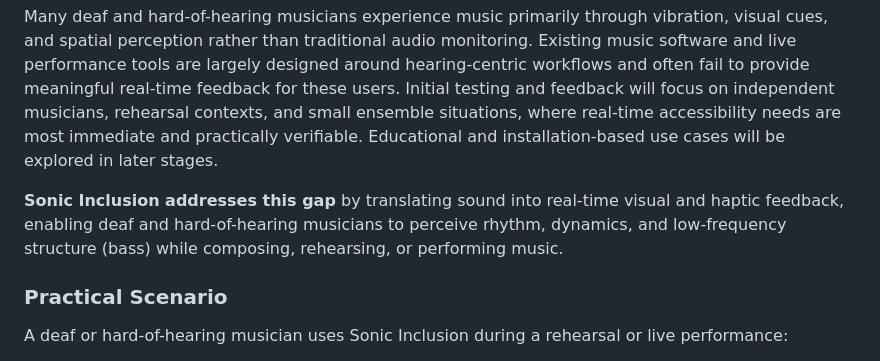
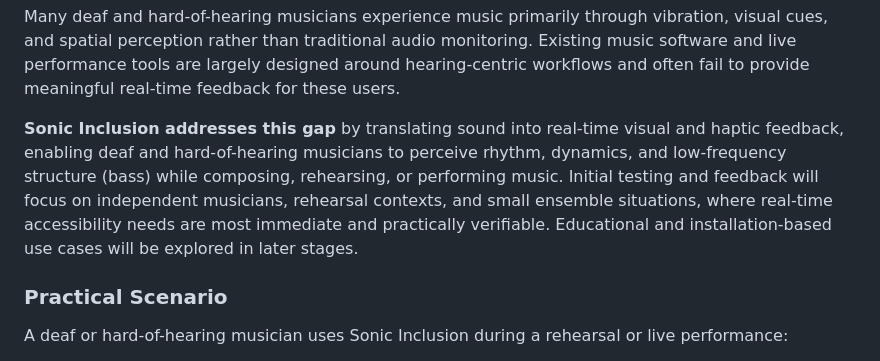
Before and after one commit to indjoov/sonic-inclusion, a Markdown page: README.md, the part around the change. GitHub-like rendering.

Commit message:
Revise initial testing focus in README
Rearranged text for clarity and improved flow.

```diff
--- a/README.md
+++ b/README.md
@@ -24,10 +24,10 @@ _Making sound visible, touchable, and inclusive for everyone._ 🌍🎶✨
 **Accessible Music Perception for Deaf and Hard-of-Hearing Musicians**
 
 Many deaf and hard-of-hearing musicians experience music primarily through vibration, visual cues, and spatial perception rather than traditional audio monitoring. Existing music software and live performance tools are largely designed around hearing-centric workflows and often fail to provide meaningful real-time feedback for these users.
+
+**Sonic Inclusion addresses this gap** by translating sound into real-time visual and haptic feedback, enabling deaf and hard-of-hearing musicians to perceive rhythm, dynamics, and low-frequency structure (bass) while composing, rehearsing, or performing music.
 Initial testing and feedback will focus on independent musicians, rehearsal contexts, and small ensemble situations, where real-time accessibility needs are most immediate and practically verifiable. Educational and installation-based use cases will be explored in later stages.
 
-
-**Sonic Inclusion addresses this gap** by translating sound into real-time visual and haptic feedback, enabling deaf and hard-of-hearing musicians to perceive rhythm, dynamics, and low-frequency structure (bass) while composing, rehearsing, or performing music.
 
 ### Practical Scenario
 
```
